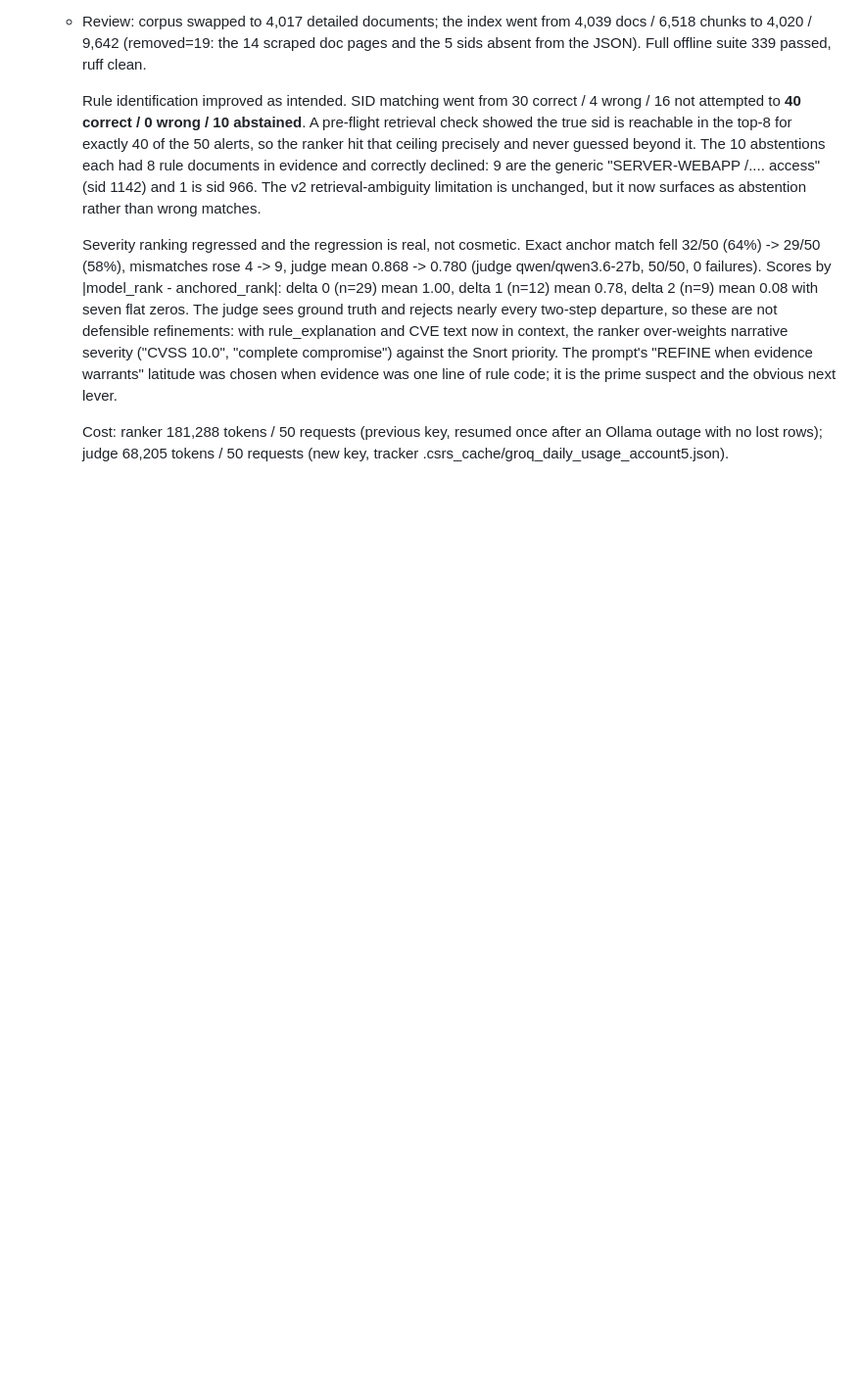
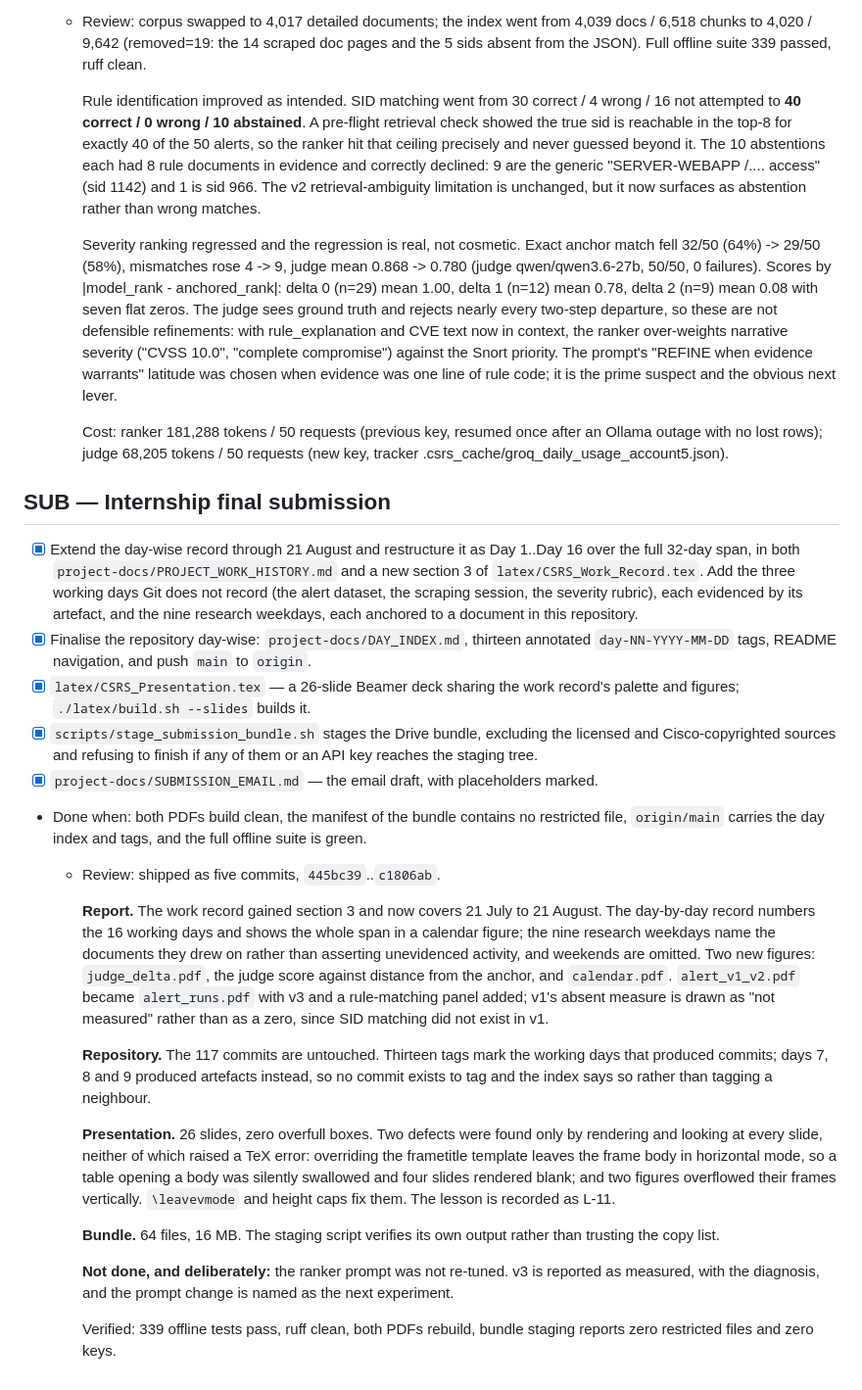
Before and after one commit to subhan-17h/CSRS, a Markdown page: tasks/todo.md, the part around the change. Shown at 98% size. GitHub-like rendering; blank space fills up the shorter version.

Commit message:
phase(SUB): close the internship submission phase
Records the five deliverables and what each one measured, and states what
was deliberately not done: the ranker prompt was not re-tuned, so v3 is
reported as measured with its diagnosis rather than fitted to a better
number.

Adds lesson L-7. The presentation compiled with exit 0 and an error-free log
while four of its slides were blank, so the rule is to render a generated
document to images and look at every page before calling it done.

```diff
--- a/tasks/todo.md
+++ b/tasks/todo.md
@@ -1987,3 +1987,51 @@ scripts stop cleanly (exit 2) at the daily cap and resume with `--resume`.
     Cost: ranker 181,288 tokens / 50 requests (previous key, resumed once after an Ollama
     outage with no lost rows); judge 68,205 tokens / 50 requests (new key, tracker
     .csrs_cache/groq_daily_usage_account5.json).
+
+## SUB — Internship final submission
+
+- [x] Extend the day-wise record through 21 August and restructure it as Day 1..Day 16 over
+      the full 32-day span, in both `project-docs/PROJECT_WORK_HISTORY.md` and a new
+      section 3 of `latex/CSRS_Work_Record.tex`. Add the three working days Git does not
+      record (the alert dataset, the scraping session, the severity rubric), each evidenced
+      by its artefact, and the nine research weekdays, each anchored to a document in this
+      repository.
+- [x] Finalise the repository day-wise: `project-docs/DAY_INDEX.md`, thirteen annotated
+      `day-NN-YYYY-MM-DD` tags, README navigation, and push `main` to `origin`.
+- [x] `latex/CSRS_Presentation.tex` — a 26-slide Beamer deck sharing the work record's
+      palette and figures; `./latex/build.sh --slides` builds it.
+- [x] `scripts/stage_submission_bundle.sh` stages the Drive bundle, excluding the licensed
+      and Cisco-copyrighted sources and refusing to finish if any of them or an API key
+      reaches the staging tree.
+- [x] `project-docs/SUBMISSION_EMAIL.md` — the email draft, with placeholders marked.
+- Done when: both PDFs build clean, the manifest of the bundle contains no restricted file,
+      `origin/main` carries the day index and tags, and the full offline suite is green.
+  - Review: shipped as five commits, `445bc39`..`c1806ab`.
+
+    **Report.** The work record gained section 3 and now covers 21 July to 21 August. The
+    day-by-day record numbers the 16 working days and shows the whole span in a calendar
+    figure; the nine research weekdays name the documents they drew on rather than asserting
+    unevidenced activity, and weekends are omitted. Two new figures: `judge_delta.pdf`, the
+    judge score against distance from the anchor, and `calendar.pdf`. `alert_v1_v2.pdf`
+    became `alert_runs.pdf` with v3 and a rule-matching panel added; v1's absent measure is
+    drawn as "not measured" rather than as a zero, since SID matching did not exist in v1.
+
+    **Repository.** The 117 commits are untouched. Thirteen tags mark the working days that
+    produced commits; days 7, 8 and 9 produced artefacts instead, so no commit exists to tag
+    and the index says so rather than tagging a neighbour.
+
+    **Presentation.** 26 slides, zero overfull boxes. Two defects were found only by
+    rendering and looking at every slide, neither of which raised a TeX error: overriding
+    the frametitle template leaves the frame body in horizontal mode, so a table opening a
+    body was silently swallowed and four slides rendered blank; and two figures overflowed
+    their frames vertically. `\leavevmode` and height caps fix them. The lesson is recorded
+    as L-11.
+
+    **Bundle.** 64 files, 16 MB. The staging script verifies its own output rather than
+    trusting the copy list.
+
+    **Not done, and deliberately:** the ranker prompt was not re-tuned. v3 is reported as
+    measured, with the diagnosis, and the prompt change is named as the next experiment.
+
+    Verified: 339 offline tests pass, ruff clean, both PDFs rebuild, bundle staging reports
+    zero restricted files and zero keys.
```
Also changed, not shown: tasks/lessons.md (+16 -0 lines).
